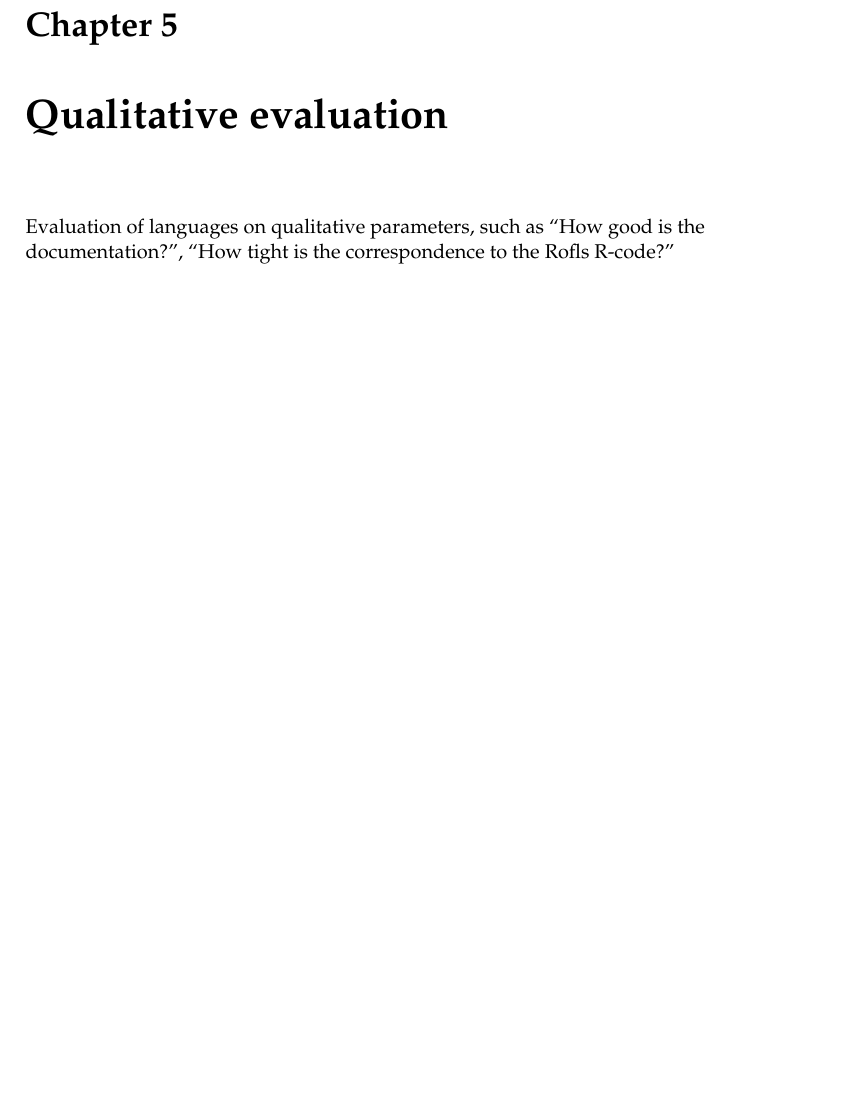
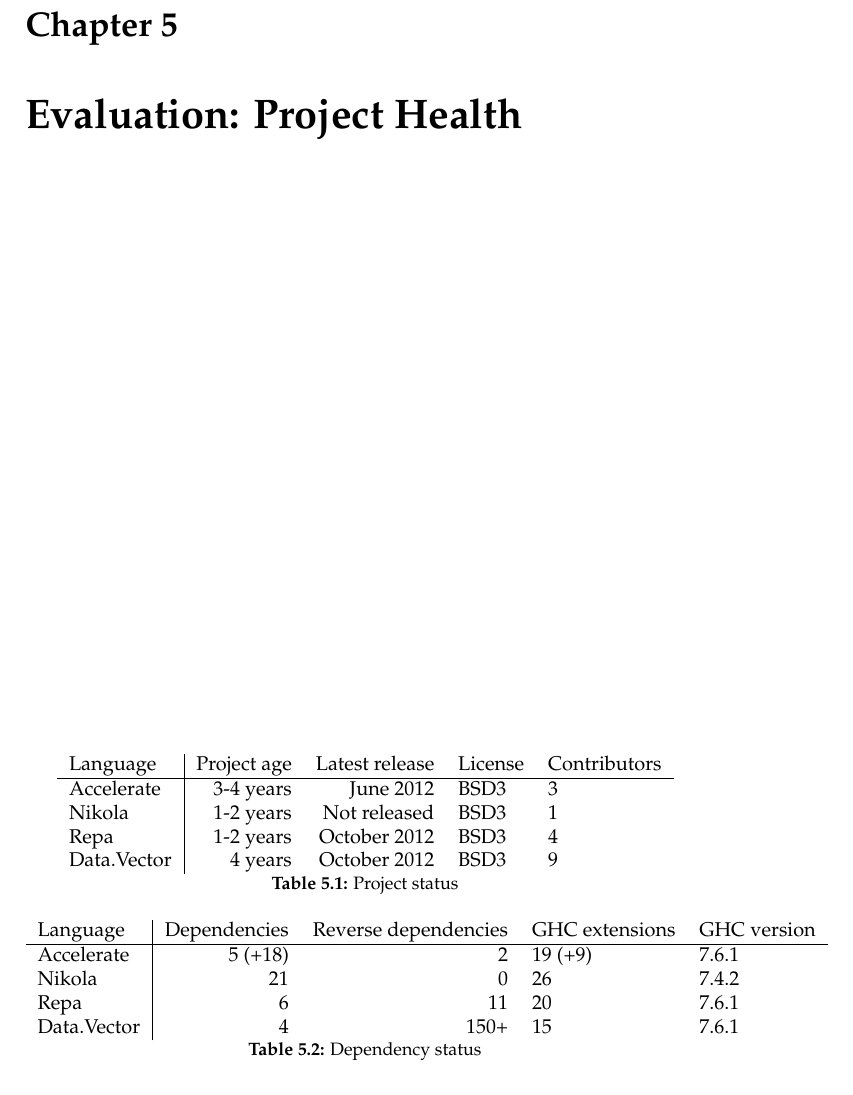
Before and after one commit to HIPERFIT/vectorprogramming, a LaTeX thesis (tex/report/master.tex, which reads tex/report/survey.tex): part of page 9 of 12 before the commit and part of page 9 of 13 after it, cut so that both start at the same text. Compiled offline with pdfLaTeX.

Commit message:
Added comparison tables

```diff
--- a/tex/report/survey.tex
+++ b/tex/report/survey.tex
@@ -134,7 +134,29 @@ performance benchmark?
 %\item Why didn't we include some languages, but included others?
 %\end{itemize}
 
-\chapter{Qualitative evaluation}
-Evaluation of languages on qualitative parameters, such as ``How good
-is the documentation?'', ``How tight is the correspondence to the
-Rofls R-code?''
+\chapter{Evaluation: Project Health}
+%``How good is the documentation?'',
+
+\begin{table}
+  \centering
+  \begin{tabular}{l|rrllllr}
+    Language & Project age & Latest release & License & Contributors \\ \hline
+    Accelerate & 3-4 years & June 2012 & BSD3 & 3 \\
+    Nikola & 1-2 years & Not released & BSD3 & 1 \\
+    Repa & 1-2 years & October 2012 & BSD3 & 4 \\
+    Data.Vector & 4 years & October 2012 & BSD3 & 9 \\
+  \end{tabular}
+  \caption{Project status}
+  \label{tab:project_status}
+\end{table}
+
+\begin{table}
+  \centering
+  \begin{tabular}{l|rrllllr}
+    Language & Dependencies & Reverse dependencies & GHC extensions & GHC version \\ \hline
+    Accelerate & 5 (+18) & 2 & 19 (+9) & 7.6.1 \\
+    Nikola & 21 & 0 & 26 & 7.4.2 \\
+    Repa & 6 & 11 & 20 & 7.6.1 \\
+    Data.Vector & 4 & 150+ & 15 & 7.6.1 \\
+  \end{tabular}
+  \caption{Dependency status}
```
Also changed, not shown: tex/report/survey.tex (6 more changed lines).
